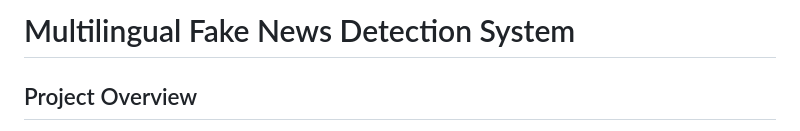
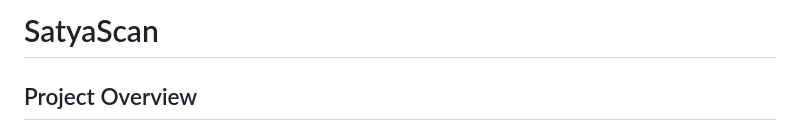
Before and after one commit to ameya-87/satyascan, a Markdown page: README.md, the part around the change. GitHub-like rendering.

```diff
--- a/README.md
+++ b/README.md
@@ -1,4 +1,4 @@
-# Multilingual Fake News Detection System
+# SatyaScan
 
 ## Project Overview
 This project implements a machine learning-based system for detecting fake news across multiple languages (English, Hindi, and Marathi). The system combines natural language processing, machine learning, and a user-friendly graphical interface to help users identify potential fake news articles.
```
